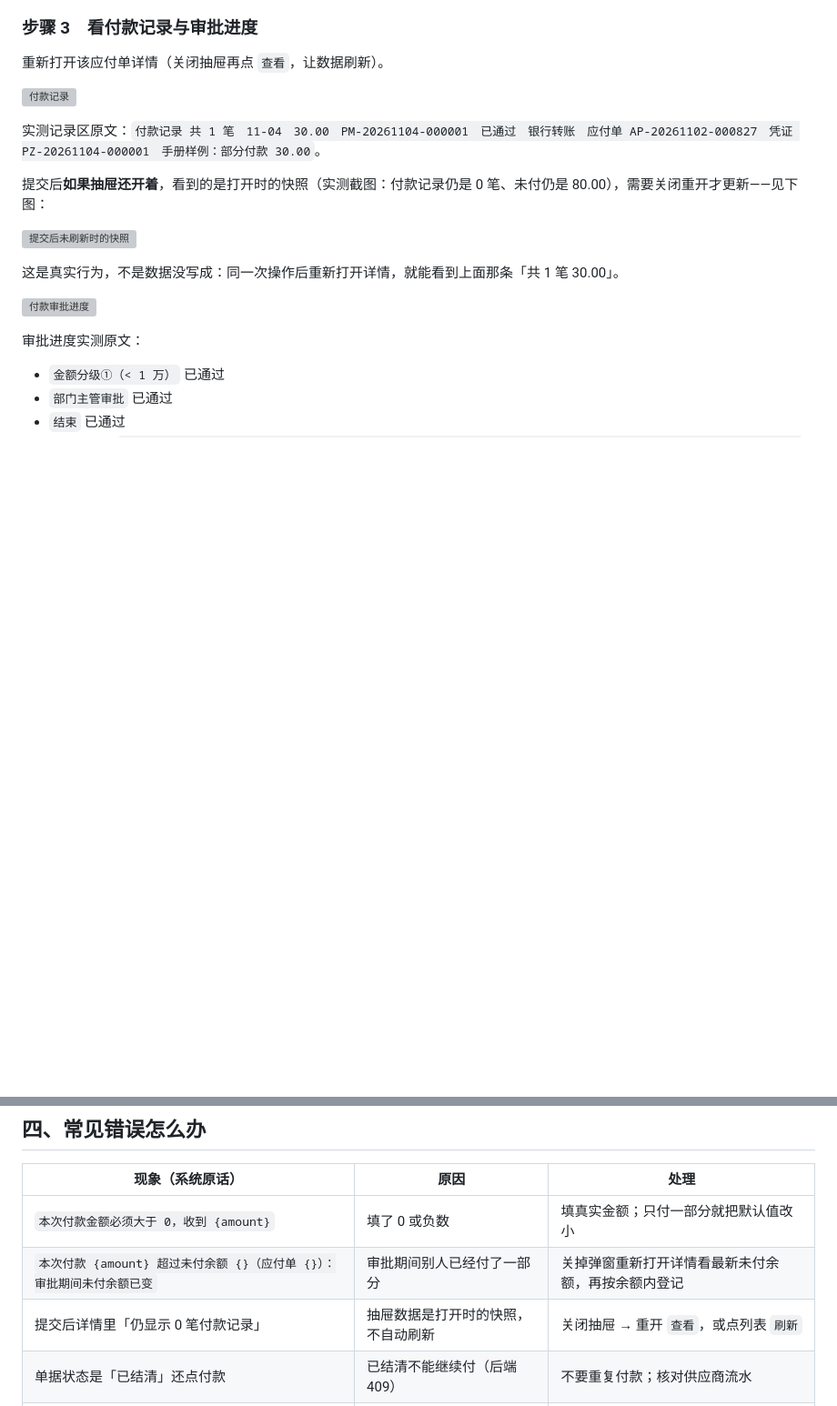
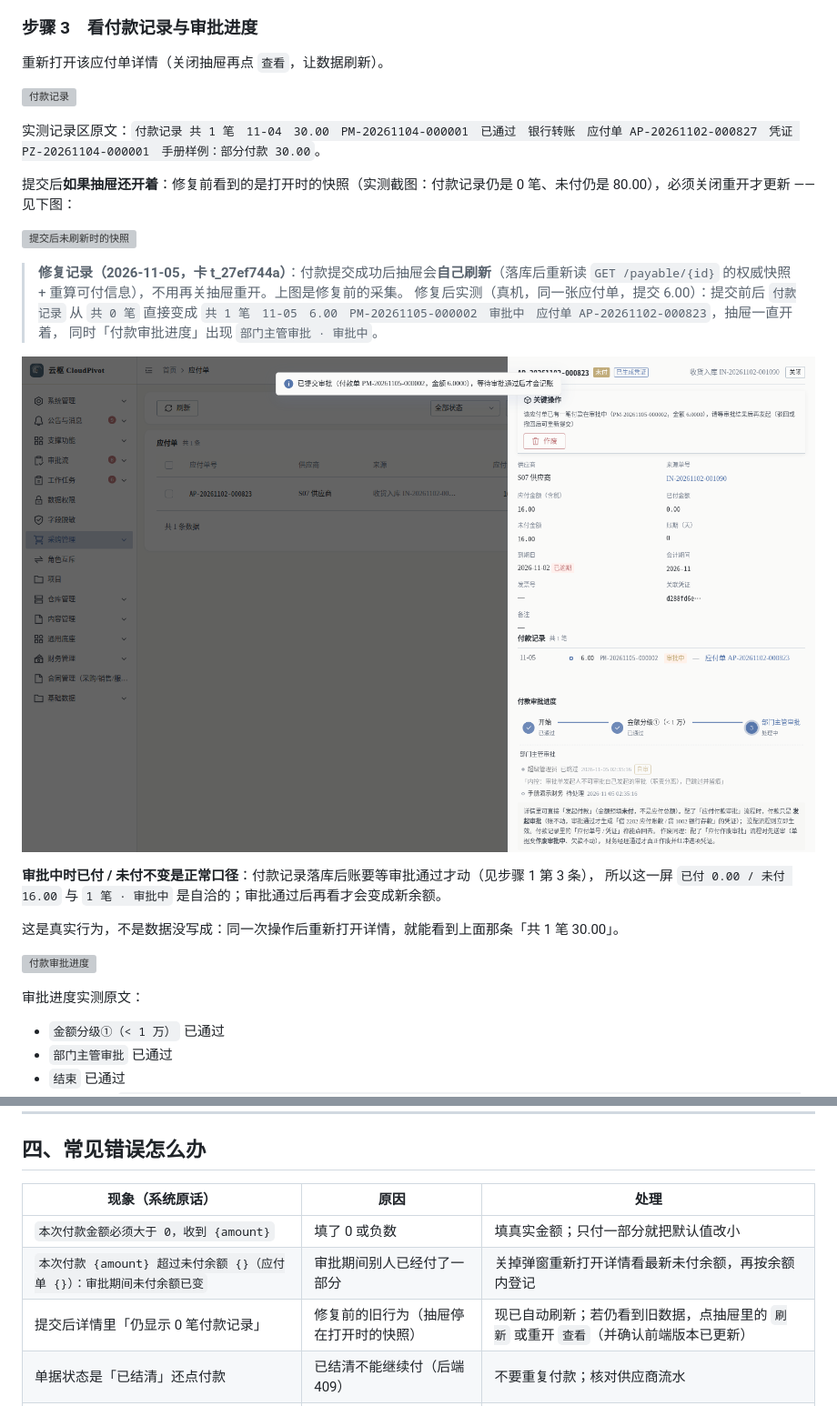
Before and after one commit to zonghengliao/cloudpivot, a Markdown page: docs/manual/12-付款.md, 2 parts joined by grey strips. Shown at 91% size. GitHub-like rendering; pictures changed too: docs/evidence/20261105-p2-2b-frontend/03-payable-drawer-refreshed.png (added); blank space fills up the shorter version; grey boxes are pictures that could not be loaded.

```diff
--- a/docs/manual/12-付款.md
+++ b/docs/manual/12-付款.md
@@ -76,9 +76,20 @@
 
 实测记录区原文：`付款记录 共 1 笔　11-04　30.00　PM-20261104-000001　已通过　银行转账　应付单 AP-20261102-000827　凭证 PZ-20261104-000001　手册样例：部分付款 30.00`。
 
-提交后**如果抽屉还开着**，看到的是打开时的快照（实测截图：付款记录仍是 0 笔、未付仍是 80.00），需要关闭重开才更新——见下图：
+提交后**如果抽屉还开着**：修复前看到的是打开时的快照（实测截图：付款记录仍是 0 笔、未付仍是 80.00），必须关闭重开才更新 —— 见下图：
 
 ![提交后未刷新时的快照](images/p2b/seed-payment/02-seed-payment-after.png)
+
+> **修复记录（2026-11-05，卡 t_27ef744a）**：付款提交成功后抽屉会**自己刷新**（落库后重新读
+> `GET /payable/{id}` 的权威快照 + 重算可付信息），不用再关抽屉重开。上图是修复前的采集。
+> 修复后实测（真机，同一张应付单，提交 6.00）：提交前后 `付款记录` 从 `共 0 笔` 直接变成
+> `共 1 笔　11-05　6.00　PM-20261105-000002　审批中　应付单 AP-20261102-000823`，抽屉一直开着，
+> 同时「付款审批进度」出现 `部门主管审批 · 审批中`。
+
+![提交后抽屉自动刷新](../evidence/20261105-p2-2b-frontend/03-payable-drawer-refreshed.png)
+
+**审批中时已付 / 未付不变是正常口径**：付款记录落库后账要等审批通过才动（见步骤 1 第 3 条），
+所以这一屏 `已付 0.00 / 未付 16.00` 与 `1 笔 · 审批中` 是自洽的；审批通过后再看才会变成新余额。
 
 这是真实行为，不是数据没写成：同一次操作后重新打开详情，就能看到上面那条「共 1 笔 30.00」。
 
@@ -100,7 +111,7 @@
 | --- | --- | --- |
 | `本次付款金额必须大于 0，收到 {amount}` | 填了 0 或负数 | 填真实金额；只付一部分就把默认值改小 |
 | `本次付款 {amount} 超过未付余额 {}（应付单 {}）：审批期间未付余额已变` | 审批期间别人已经付了一部分 | 关掉弹窗重新打开详情看最新未付余额，再按余额内登记 |
-| 提交后详情里「仍显示 0 笔付款记录」 | 抽屉数据是打开时的快照，不自动刷新 | 关闭抽屉 → 重开 `查看`，或点列表 `刷新` |
+| 提交后详情里「仍显示 0 笔付款记录」 | 修复前的旧行为（抽屉停在打开时的快照） | 现已自动刷新；若仍看到旧数据，点抽屉里的 `刷新` 或重开 `查看`（并确认前端版本已更新） |
 | 单据状态是「已结清」还点付款 | 已结清不能继续付（后端 409） | 不要重复付款；核对供应商流水 |
 | 提交后卡在审批不动 | 流程节点上的人未处理，或流程未配 | 到「审批流 → 待我审批」处理；未配流程则立即生效 |
 | 审批节点显示「已跳过 / 自审」 | 内控职责分离：发起人不能审自己的单 | 属正常留痕，由下一节点或管理员处理 |
```
Also changed, not shown: docs/manual/21-附件.md (+6 -2 lines), docs/manual/22-巡检.md (+8 -2 lines), docs/evidence/20261105-p2-2b-frontend/01-inventory-audit-mode.png (added), docs/evidence/20261105-p2-2b-frontend/02-storage-uploader-name.png (added), 9 other files.
